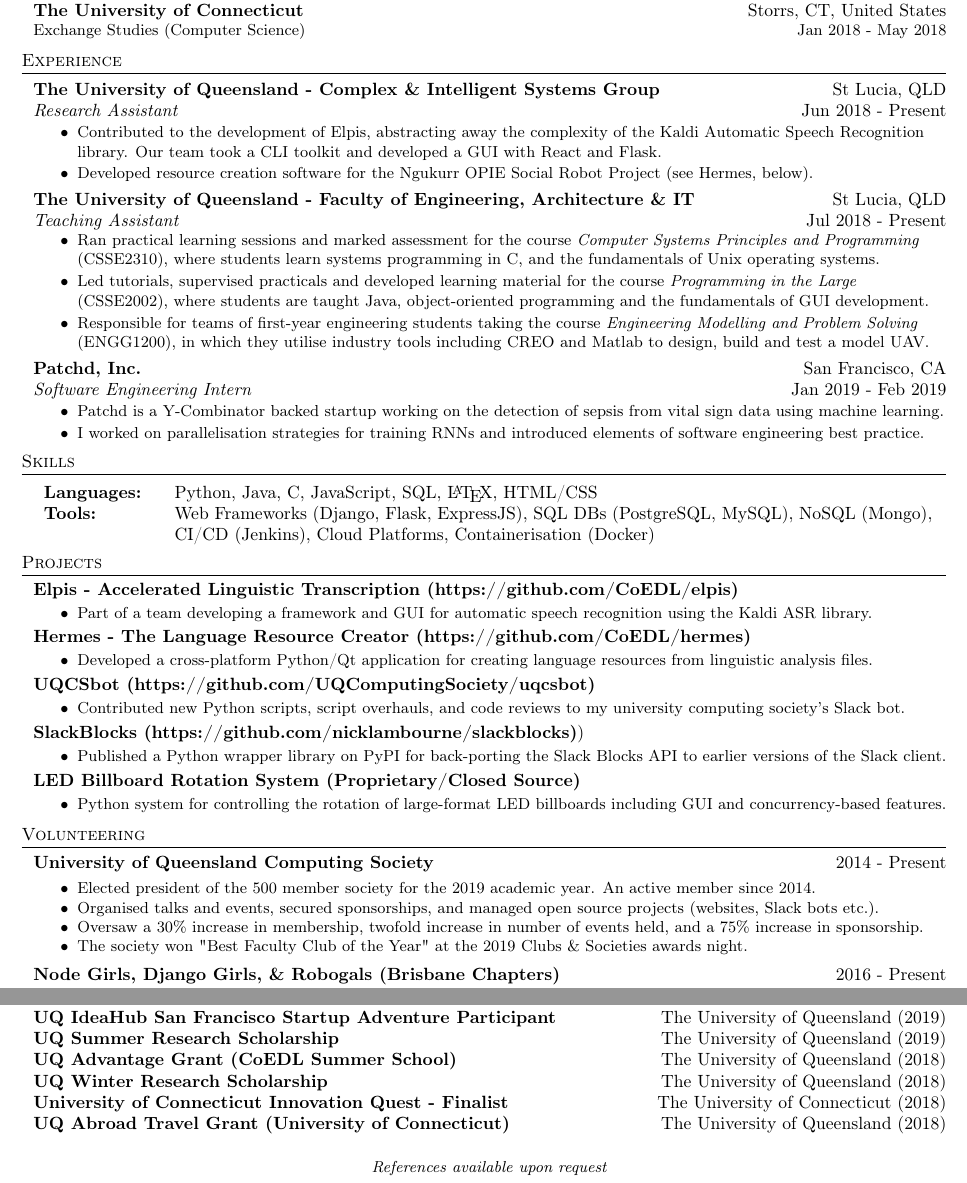
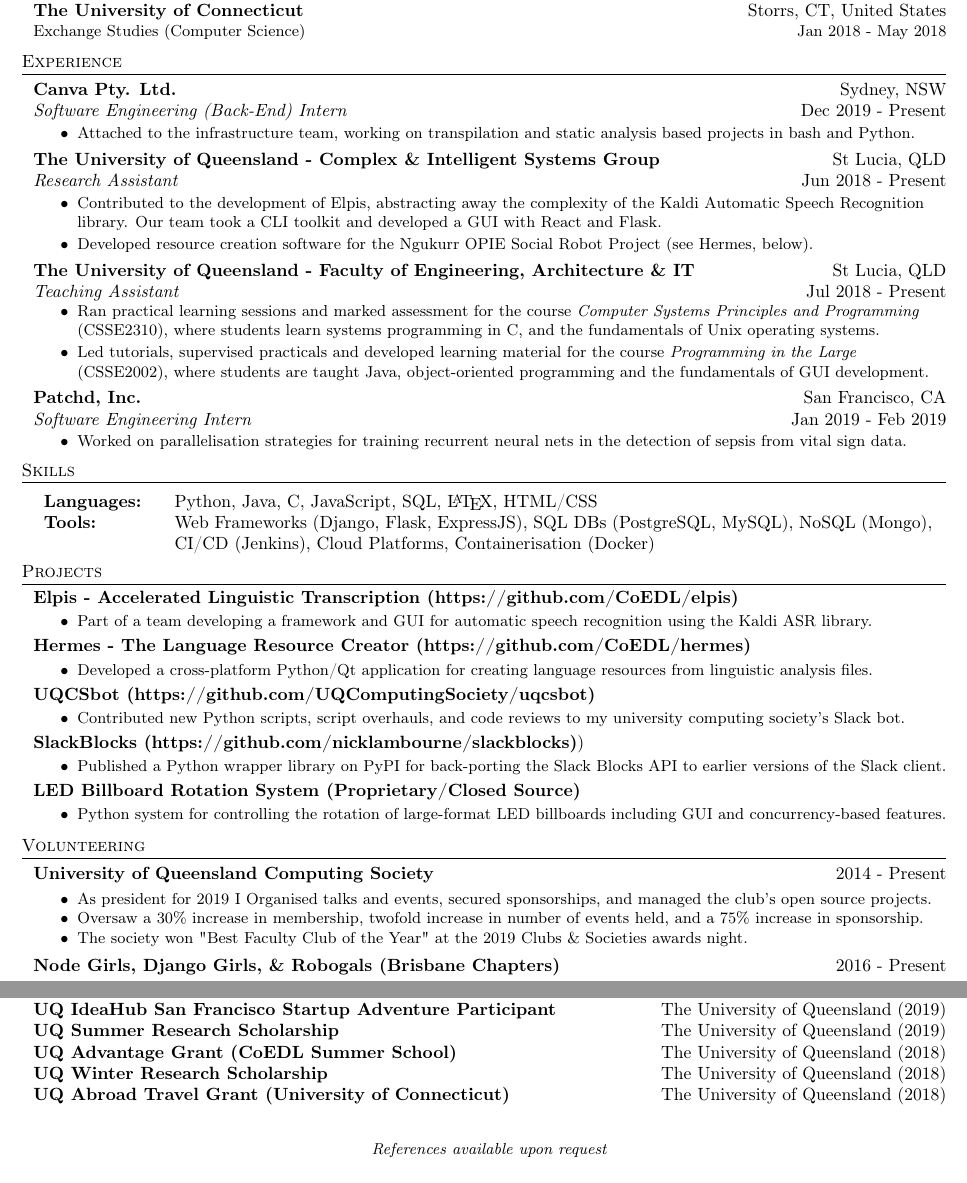
Before and after one commit to nicklambourne/resume, a LaTeX CV (resume.tex): two parts of the page, joined at a grey line, cut so that both start at the same text. Compiled offline with pdfLaTeX.

Commit message:
better canva description

```diff
--- a/resume.tex
+++ b/resume.tex
@@ -5,7 +5,7 @@
     \usepackage{textcomp}
     \usepackage[utf8]{inputenc}
     \usepackage[T1]{fontenc}
-    \usepackage[top=3cm, bottom=-3.5cm, left=1.5cm, right=1.3cm]{geometry}
+    \usepackage[top=3cm, bottom=0.5cm, left=1.5cm, right=1.3cm]{geometry}
     \usepackage[hidelinks]{hyperref}
     \textheight=10in
     \pagestyle{empty}
@@ -105,27 +105,33 @@
 \vspace{2mm}
 \header{Experience}
 
+\textbf{Canva Pty. Ltd.} \hfill Sydney, NSW\\
+\textit{Software Engineering (Back-End) Intern} \hfill Dec 2019 - Present\\
+\begin{myitemize} \itemsep 0.5mm
+	\item Attached to the infrastructure team, working on transpilation and static analysis based projects in bash and Python.
+\end{myitemize}
+
 \textbf{The University of Queensland - Complex \& Intelligent Systems Group} \hfill St Lucia, QLD\\
 \textit{Research Assistant} \hfill Jun 2018 - Present\\
 \begin{myitemize} \itemsep 0.5mm
 	\item Contributed to the development of \href{https://github.com/CoEDL/elpis}{Elpis}, abstracting away the complexity of the Kaldi Automatic Speech Recognition library. Our team took a CLI toolkit and developed a GUI with React and Flask.
 	\item Developed resource creation software for the Ngukurr OPIE Social Robot Project (see Hermes, below).
+\end{myitemize}
 
-\end{myitemize}
 \textbf{The University of Queensland - Faculty of Engineering, Architecture \& IT} \hfill St Lucia, QLD\\
 \textit{Teaching Assistant} \hfill Jul 2018 - Present\\
 \vspace{-0.5mm}
 \begin{myitemize} \itemsep 0.5mm
 	\item Ran practical learning sessions and marked assessment for the course \textit{Computer Systems Principles and Programming} (CSSE2310),  where students learn systems programming in C, and the fundamentals of Unix operating systems.
 	\item Led tutorials, supervised practicals and developed learning material for the course \textit{Programming in the Large} (CSSE2002), where students are taught Java, object-oriented programming and the fundamentals of GUI development.
-	\item Responsible for teams of first-year engineering students taking the course \textit{Engineering Modelling and Problem Solving} (ENGG1200), in which they utilise industry tools including CREO and Matlab to design, build and test a model UAV.
+%	\item Responsible for teams of first-year engineering students taking the course \textit{Engineering Modelling and Problem Solving} (ENGG1200), in which they utilise industry tools including CREO and Matlab to design, build and test a model UAV.
 \end{myitemize}
 
 \textbf{Patchd, Inc.} \hfill San Francisco, CA\\
 \textit{Software Engineering Intern} \hfill  Jan 2019 - Feb 2019\\
 \begin{myitemize} \itemsep 0.5mm
-	\item Patchd is a Y-Combinator backed startup working on the detection of sepsis from vital sign data using machine learning.
-	\item I worked on parallelisation strategies for training RNNs and introduced elements of software engineering best practice.
+%	\item Patchd is a Y-Combinator backed startup working on the detection of sepsis from vital sign data using machine learning.
+	\item Worked on parallelisation strategies for training recurrent neural nets in the detection of sepsis from vital sign data.
 \end{myitemize}
 %\textbf{ADLED Pty. Ltd. \& SS Signs} \hfill Cleveland, QLD\\
 %\textit{Technical Advisor} \hfill Oct 2015 - Dec 2017\\
@@ -186,8 +192,8 @@
 \header{Volunteering}
 \textbf{University of Queensland Computing Society} \hfill 2014 - Present\\
 \begin{singleitem}
-	\item Elected president of the 500 member society for the 2019 academic year.  An active member since 2014.
-	\item Organised talks and events, secured sponsorships, and managed open source projects (websites, Slack bots etc.).
+%	\item Elected president of the 500 member society for the 2019 academic year.  An active member since 2014.
+	\item As president for 2019 I Organised talks and events, secured sponsorships, and managed the club's open source projects.
 	\item Oversaw a 30\% increase in membership, twofold increase in number of events held, and a 75\% increase in sponsorship.
 	\item The society won "Best Faculty Club of the Year" at the 2019 Clubs \& Societies awards night.
 \end{singleitem}
@@ -207,12 +213,12 @@
 \textbf{UQ Summer Research Scholarship} \hfill The University of Queensland (2019)\\
 \textbf{UQ Advantage Grant (CoEDL Summer School)} \hfill The University of Queensland (2018)\\
 \textbf{UQ Winter Research Scholarship} \hfill The University of Queensland (2018)\\
-\textbf{University of Connecticut Innovation Quest - Finalist} \hfill The University of Connecticut (2018)\\
+%\textbf{University of Connecticut Innovation Quest - Finalist} \hfill The University of Connecticut (2018)\\
 \textbf{UQ Abroad Travel Grant (University of Connecticut)} \hfill The University of Queensland (2018)\\
 %\textbf{Dean\textquotesingle{}s Commendation for Academic Achievement} \hfill The University of Queensland (2011)\\
 
 
-\vspace{3mm}
+\vspace{5mm}
 \begin{center}
 \small \textit{References available upon request}
 \end{center}
```
Also changed, not shown: resume.pdf, resume.tex (2 more changed lines).
